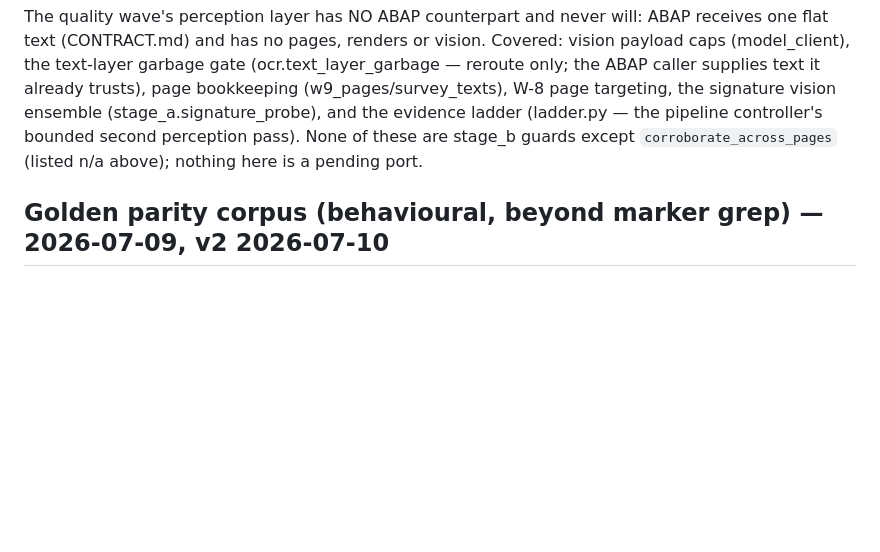
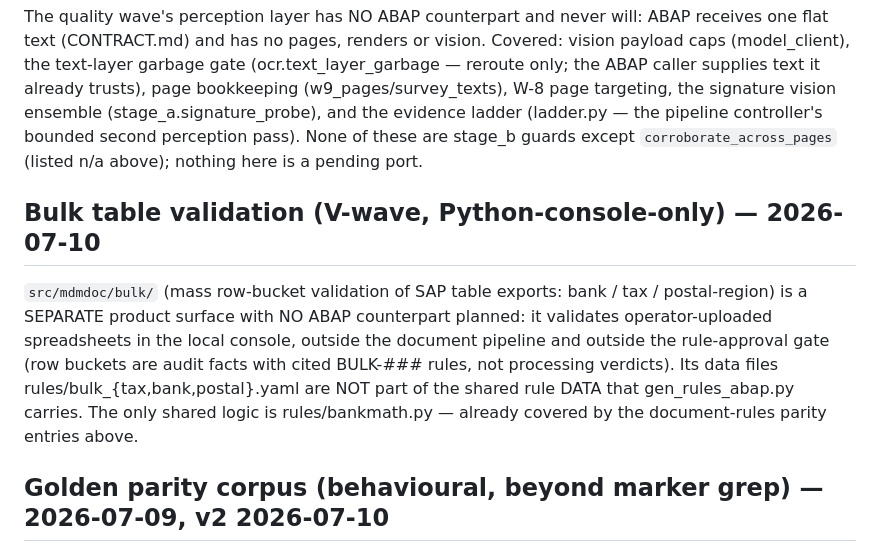
Before and after one commit to egorgerasimov11/mdm-doc-validator, a Markdown page: PARITY.md, the part around the change. GitHub-like rendering; blank space fills up the shorter version.

Commit message:
PARITY: bulk table validation is Python-console-only by design
Co-Authored-By: Claude Fable 5 <noreply@anthropic.com>

```diff
--- a/PARITY.md
+++ b/PARITY.md
@@ -87,6 +87,16 @@ ladder (ladder.py — the pipeline controller's bounded second perception pass).
 None of these are stage_b guards except `corroborate_across_pages` (listed
 n/a above); nothing here is a pending port.
 
+## Bulk table validation (V-wave, Python-console-only) — 2026-07-10
+`src/mdmdoc/bulk/` (mass row-bucket validation of SAP table exports: bank /
+tax / postal-region) is a SEPARATE product surface with NO ABAP counterpart
+planned: it validates operator-uploaded spreadsheets in the local console,
+outside the document pipeline and outside the rule-approval gate (row buckets
+are audit facts with cited BULK-### rules, not processing verdicts). Its data
+files rules/bulk_{tax,bank,postal}.yaml are NOT part of the shared rule DATA
+that gen_rules_abap.py carries. The only shared logic is rules/bankmath.py —
+already covered by the document-rules parity entries above.
+
 ## Golden parity corpus (behavioural, beyond marker grep) — 2026-07-09, v2 2026-07-10
 `tools/golden/golden_cases.json` (**11 cases**, corpus v2 with `llm_fields` +
 `expect.verdict`/`expect.findings`) runs through the Python DETERMINISTIC engine
```
